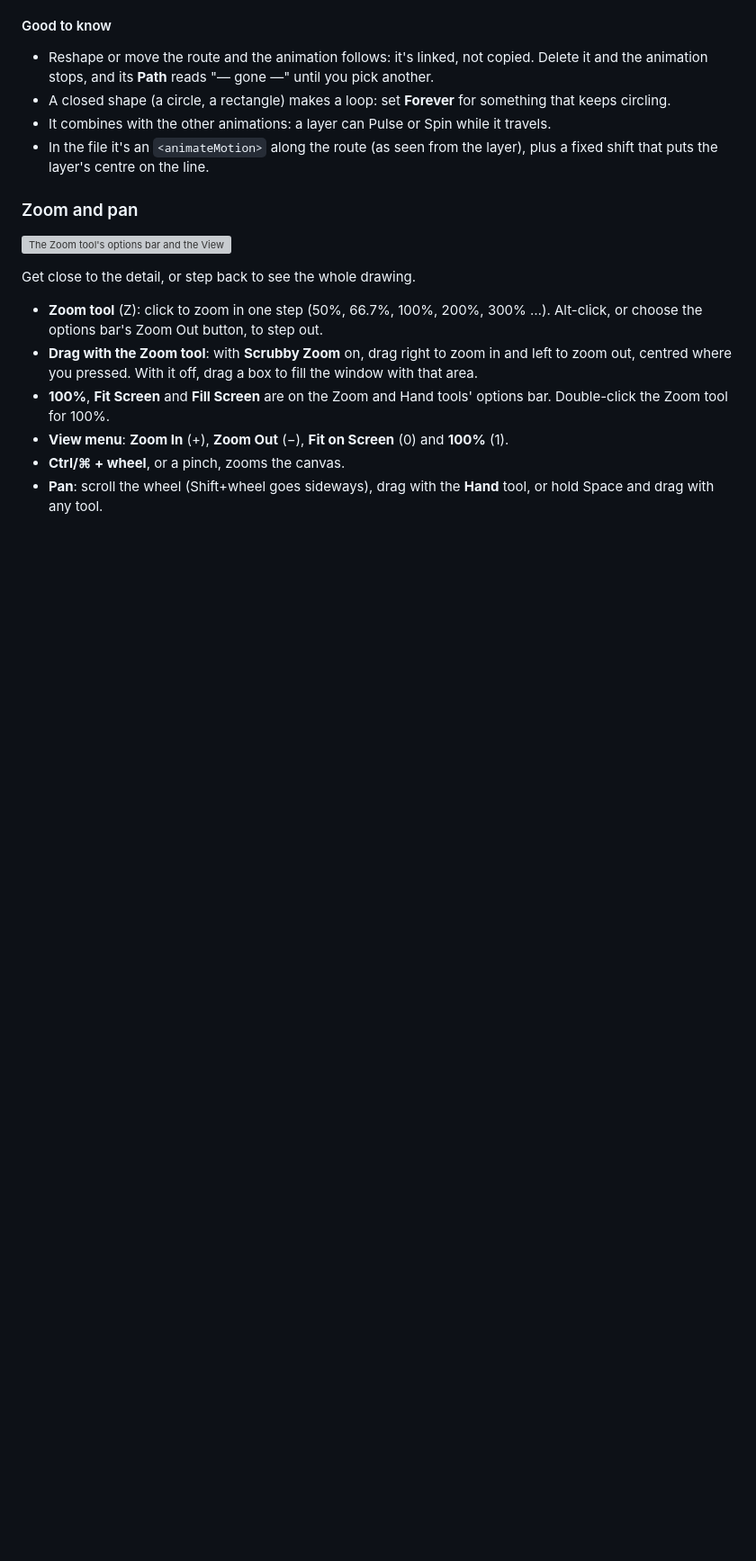
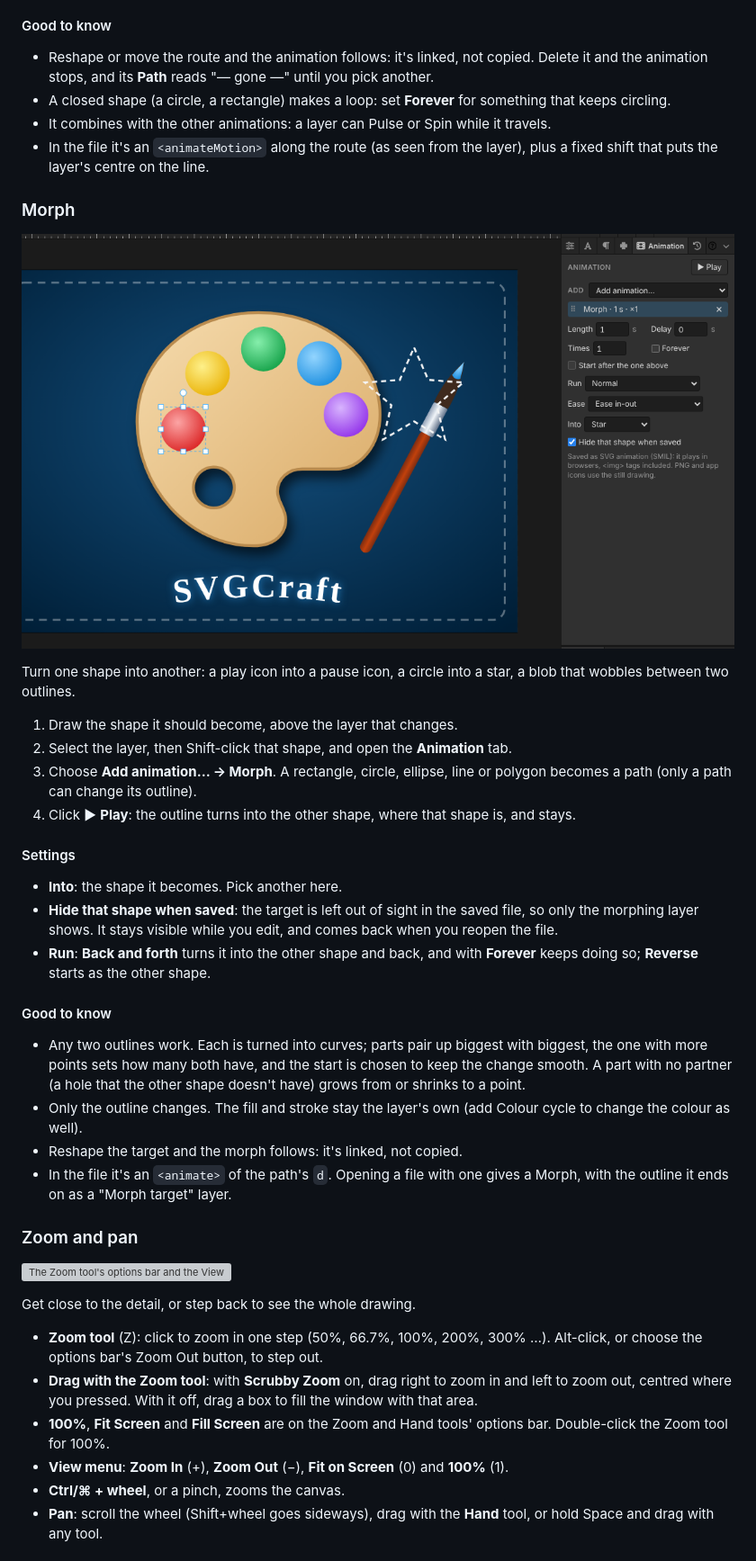
Before and after one commit to orthlieb/svgcraft, a Markdown page: README.md, the part around one of its changes. Shown at 90% size. Rendered like a GitHub page; pictures changed too: docs/help/morph.png (added); blank space fills up the shorter version; grey boxes are pictures that could not be loaded.

```diff
--- a/README.md
+++ b/README.md
@@ -1256,6 +1257,43 @@ flight path.
   travels.
 - In the file it's an `<animateMotion>` along the route (as seen from the
   layer), plus a fixed shift that puts the layer's centre on the line.
+
+### Morph
+
+![The red paint selected with a dashed star above it, and the Animation tab showing Morph into the star](docs/help/morph.png)
+
+Turn one shape into another: a play icon into a pause icon, a circle into
+a star, a blob that wobbles between two outlines.
+
+1. Draw the shape it should become, above the layer that changes.
+2. Select the layer, then Shift-click that shape, and open the **Animation**
+   tab.
+3. Choose **Add animation… → Morph**. A rectangle, circle, ellipse, line or
+   polygon becomes a path (only a path can change its outline).
+4. Click ▶ **Play**: the outline turns into the other shape, where that
+   shape is, and stays.
+
+#### Settings
+
+- **Into**: the shape it becomes. Pick another here.
+- **Hide that shape when saved**: the target is left out of sight in the
+  saved file, so only the morphing layer shows. It stays visible while you
+  edit, and comes back when you reopen the file.
+- **Run**: **Back and forth** turns it into the other shape and back, and
+  with **Forever** keeps doing so; **Reverse** starts as the other shape.
+
+#### Good to know
+
+- Any two outlines work. Each is turned into curves; parts pair up
+  biggest with biggest, the one with more points sets how many both have,
+  and the start is chosen to keep the change smooth. A part with no partner
+  (a hole that the other shape doesn't have) grows from or shrinks to a
+  point.
+- Only the outline changes. The fill and stroke stay the layer's own (add
+  Colour cycle to change the colour as well).
+- Reshape the target and the morph follows: it's linked, not copied.
+- In the file it's an `<animate>` of the path's `d`. Opening a file with one
+  gives a Morph, with the outline it ends on as a "Morph target" layer.
 
 ### Zoom and pan
 
```
Also changed, not shown: other parts of README.md (+2 -1 lines), 7 other files.
